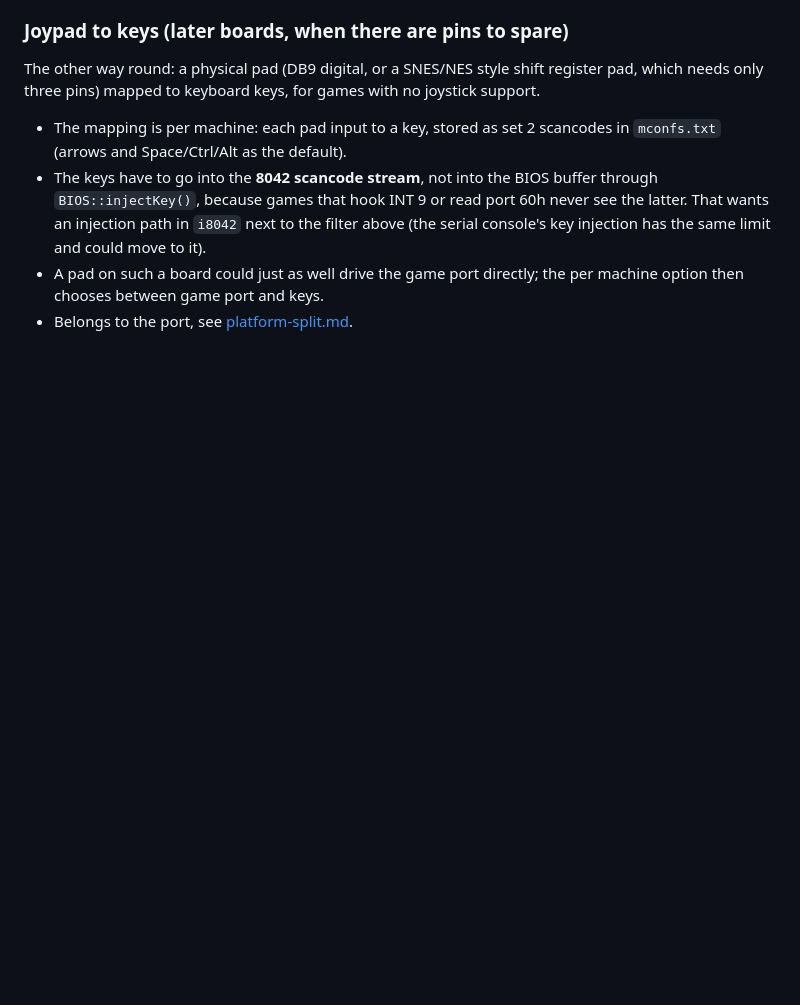
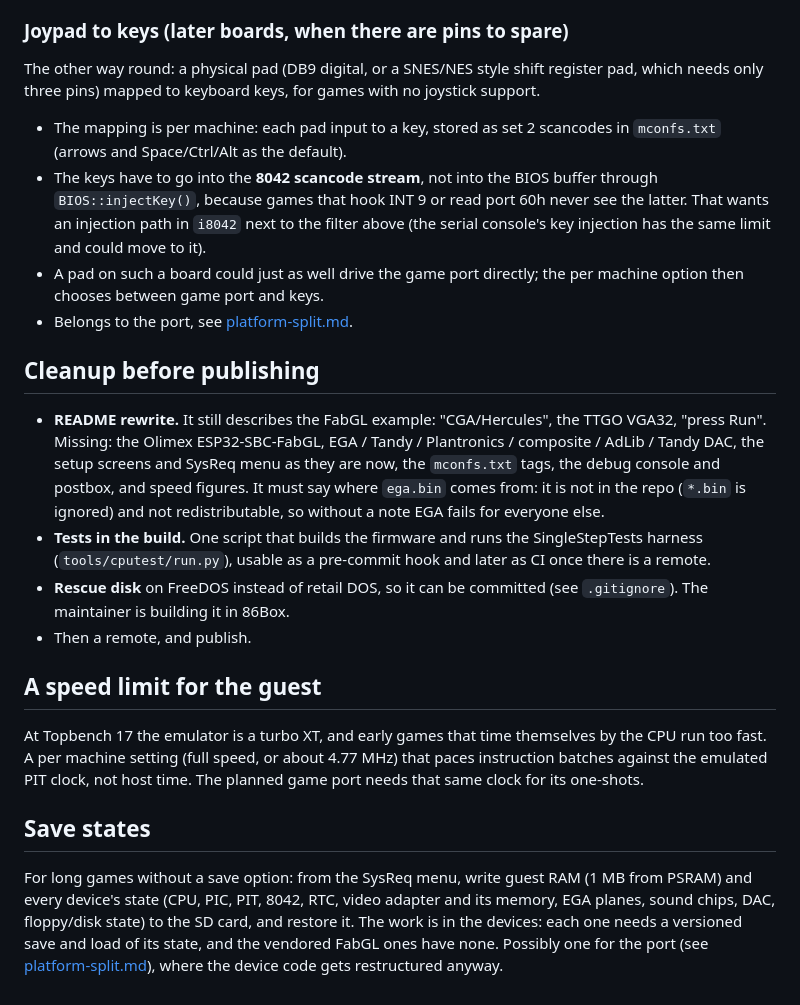
Before and after one commit to bastetfurry/ESPPC, a Markdown page: docs/TODO.md, the part around the change. Drawn GitHub-style; blank space fills up the shorter version.

Commit message:
TODO: publishing cleanup, a guest speed limit, save states
Co-Authored-By: Claude Opus 5.5 <noreply@anthropic.com>

```diff
--- a/docs/TODO.md
+++ b/docs/TODO.md
@@ -124,3 +124,32 @@ needs only three pins) mapped to keyboard keys, for games with no joystick suppo
 - A pad on such a board could just as well drive the game port directly; the per machine option
   then chooses between game port and keys.
 - Belongs to the port, see [platform-split.md](platform-split.md).
+
+## Cleanup before publishing
+
+- **README rewrite.** It still describes the FabGL example: "CGA/Hercules", the TTGO VGA32, "press
+  Run". Missing: the Olimex ESP32-SBC-FabGL, EGA / Tandy / Plantronics / composite / AdLib / Tandy
+  DAC, the setup screens and SysReq menu as they are now, the `mconfs.txt` tags, the debug console
+  and postbox, and speed figures. It must say where `ega.bin` comes from: it is not in the repo
+  (`*.bin` is ignored) and not redistributable, so without a note EGA fails for everyone else.
+- **Tests in the build.** One script that builds the firmware and runs the SingleStepTests harness
+  (`tools/cputest/run.py`), usable as a pre-commit hook and later as CI once there is a remote.
+- **Rescue disk** on FreeDOS instead of retail DOS, so it can be committed (see `.gitignore`).
+  The maintainer is building it in 86Box.
+- Then a remote, and publish.
+
+## A speed limit for the guest
+
+At Topbench 17 the emulator is a turbo XT, and early games that time themselves by the CPU run too
+fast. A per machine setting (full speed, or about 4.77 MHz) that paces instruction batches against
+the emulated PIT clock, not host time. The planned game port needs that same clock for its
+one-shots.
+
+## Save states
+
+For long games without a save option: from the SysReq menu, write guest RAM (1 MB from PSRAM) and
+every device's state (CPU, PIC, PIT, 8042, RTC, video adapter and its memory, EGA planes, sound
+chips, DAC, floppy/disk state) to the SD card, and restore it. The work is in the devices: each one
+needs a versioned save and load of its state, and the vendored FabGL ones have none. Possibly one
+for the port (see [platform-split.md](platform-split.md)), where the device code gets restructured
+anyway.
```
